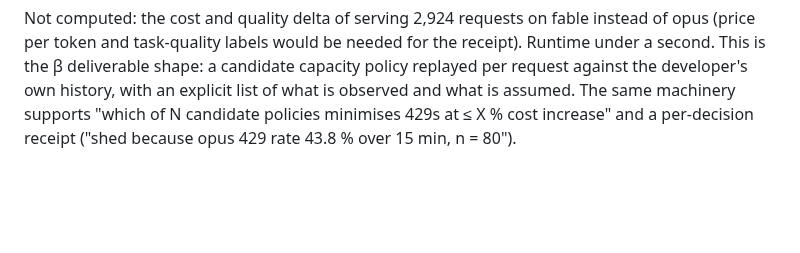
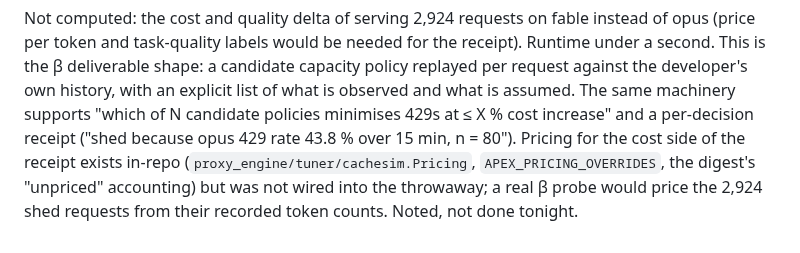
Before and after one commit to runapex/apex-router, a Markdown page: docs/research/2026-10-12-datapce-problem-search.md, the part around the change. Drawn GitHub-style; blank space fills up the shorter version.

Commit message:
research: pricing pointer for the capacity receipt

```diff
--- a/docs/research/2026-10-12-datapce-problem-search.md
+++ b/docs/research/2026-10-12-datapce-problem-search.md
@@ -1020,3 +1020,7 @@ per request against the developer's own history, with an explicit list of what i
 observed and what is assumed. The same machinery supports "which of N candidate policies
 minimises 429s at ≤ X % cost increase" and a per-decision receipt ("shed because opus
 429 rate 43.8 % over 15 min, n = 80").
+Pricing for the cost side of the receipt exists in-repo (`proxy_engine/tuner/cachesim.Pricing`,
+`APEX_PRICING_OVERRIDES`, the digest's "unpriced" accounting) but was not wired into the
+throwaway; a real β probe would price the 2,924 shed requests from their recorded
+token counts. Noted, not done tonight.
```
